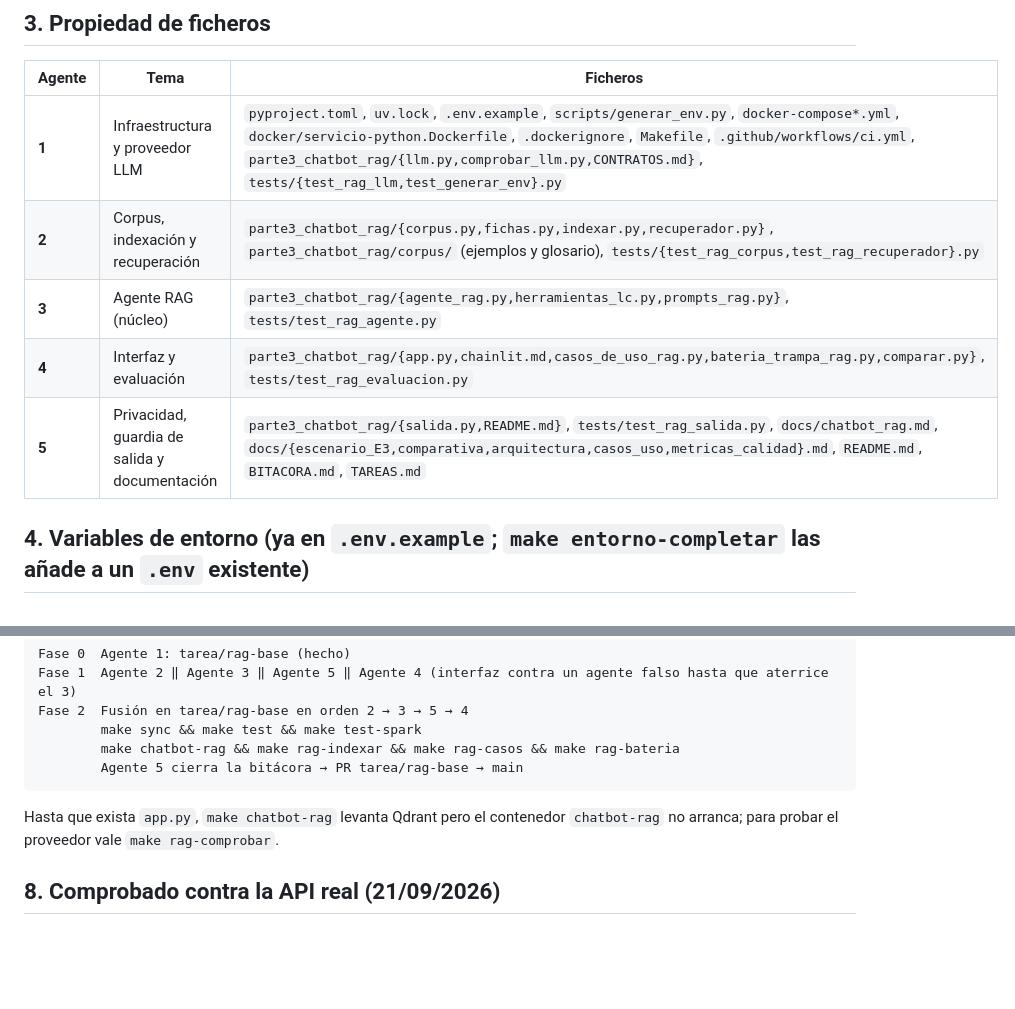
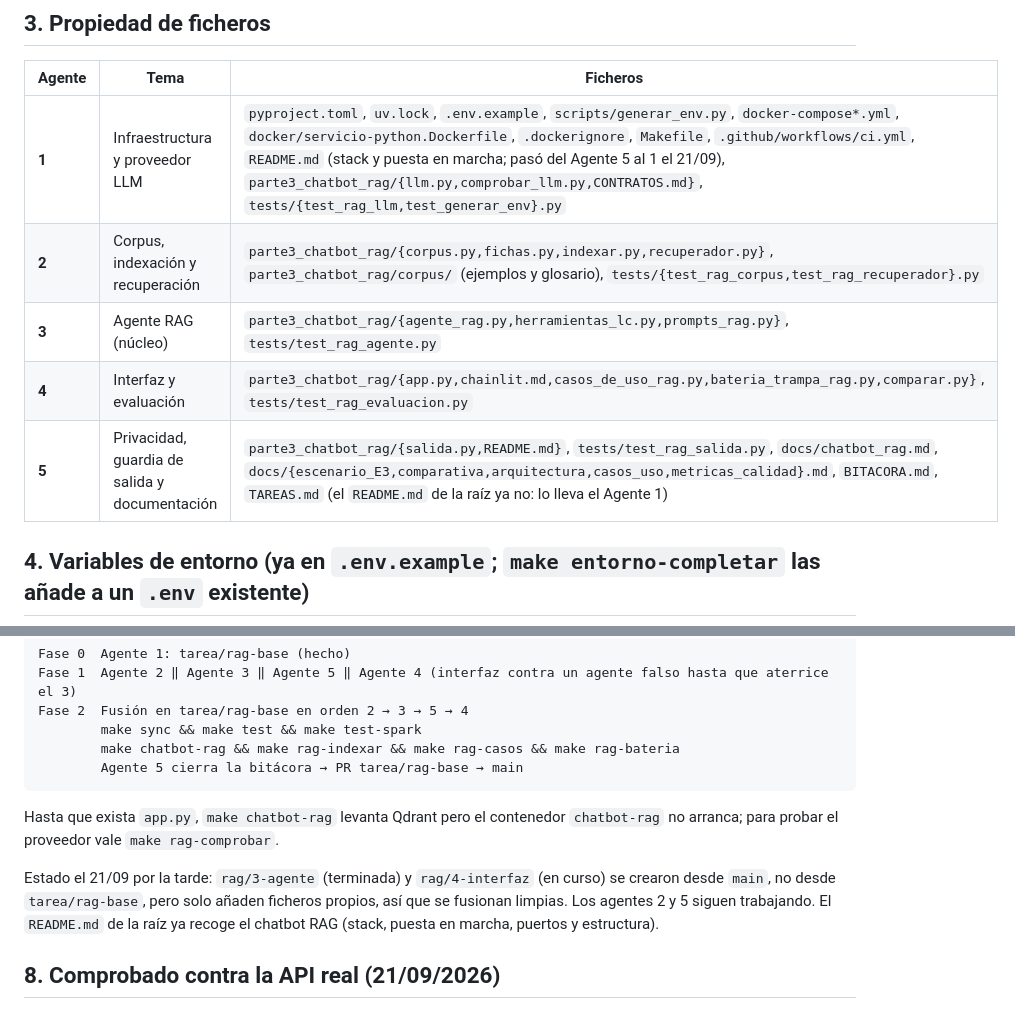
Before and after one commit to javiersaguar/PIDS-Proyecto1, a Markdown page: parte3_chatbot_rag/CONTRATOS.md, 2 parts joined by grey strips. Drawn GitHub-style; blank space fills up the shorter version.

```diff
--- a/parte3_chatbot_rag/CONTRATOS.md
+++ b/parte3_chatbot_rag/CONTRATOS.md
@@ -56,11 +56,11 @@ comprobado contra la API real y este documento.
 
 | Agente | Tema | Ficheros |
 |---|---|---|
-| **1** | Infraestructura y proveedor LLM | `pyproject.toml`, `uv.lock`, `.env.example`, `scripts/generar_env.py`, `docker-compose*.yml`, `docker/servicio-python.Dockerfile`, `.dockerignore`, `Makefile`, `.github/workflows/ci.yml`, `parte3_chatbot_rag/{llm.py,comprobar_llm.py,CONTRATOS.md}`, `tests/{test_rag_llm,test_generar_env}.py` |
+| **1** | Infraestructura y proveedor LLM | `pyproject.toml`, `uv.lock`, `.env.example`, `scripts/generar_env.py`, `docker-compose*.yml`, `docker/servicio-python.Dockerfile`, `.dockerignore`, `Makefile`, `.github/workflows/ci.yml`, `README.md` (stack y puesta en marcha; pasó del Agente 5 al 1 el 21/09), `parte3_chatbot_rag/{llm.py,comprobar_llm.py,CONTRATOS.md}`, `tests/{test_rag_llm,test_generar_env}.py` |
 | **2** | Corpus, indexación y recuperación | `parte3_chatbot_rag/{corpus.py,fichas.py,indexar.py,recuperador.py}`, `parte3_chatbot_rag/corpus/` (ejemplos y glosario), `tests/{test_rag_corpus,test_rag_recuperador}.py` |
 | **3** | Agente RAG (núcleo) | `parte3_chatbot_rag/{agente_rag.py,herramientas_lc.py,prompts_rag.py}`, `tests/test_rag_agente.py` |
 | **4** | Interfaz y evaluación | `parte3_chatbot_rag/{app.py,chainlit.md,casos_de_uso_rag.py,bateria_trampa_rag.py,comparar.py}`, `tests/test_rag_evaluacion.py` |
-| **5** | Privacidad, guardia de salida y documentación | `parte3_chatbot_rag/{salida.py,README.md}`, `tests/test_rag_salida.py`, `docs/chatbot_rag.md`, `docs/{escenario_E3,comparativa,arquitectura,casos_uso,metricas_calidad}.md`, `README.md`, `BITACORA.md`, `TAREAS.md` |
+| **5** | Privacidad, guardia de salida y documentación | `parte3_chatbot_rag/{salida.py,README.md}`, `tests/test_rag_salida.py`, `docs/chatbot_rag.md`, `docs/{escenario_E3,comparativa,arquitectura,casos_uso,metricas_calidad}.md`, `BITACORA.md`, `TAREAS.md` (el `README.md` de la raíz ya no: lo lleva el Agente 1) |
 
 ## 4. Variables de entorno (ya en `.env.example`; `make entorno-completar` las añade a un `.env` existente)
 
@@ -211,6 +211,10 @@ Fase 2  Fusión en tarea/rag-base en orden 2 → 3 → 5 → 4
 Hasta que exista `app.py`, `make chatbot-rag` levanta Qdrant pero el contenedor `chatbot-rag` no arranca; para
 probar el proveedor vale `make rag-comprobar`.
 
+Estado el 21/09 por la tarde: `rag/3-agente` (terminada) y `rag/4-interfaz` (en curso) se crearon desde `main`, no
+desde `tarea/rag-base`, pero solo añaden ficheros propios, así que se fusionan limpias. Los agentes 2 y 5 siguen
+trabajando. El `README.md` de la raíz ya recoge el chatbot RAG (stack, puesta en marcha, puertos y estructura).
+
 ## 8. Comprobado contra la API real (21/09/2026)
 
 - `/v1/models` lista 19 modelos; los revendidos devuelven 402 con esta clave y, en cualquier caso, `llm.py` los veta.
```
Also changed, not shown: README.md (+73 -19 lines).
